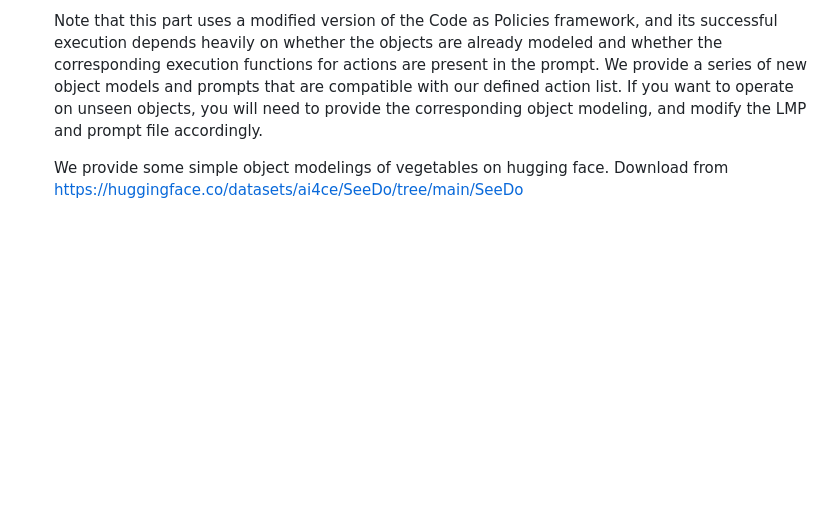
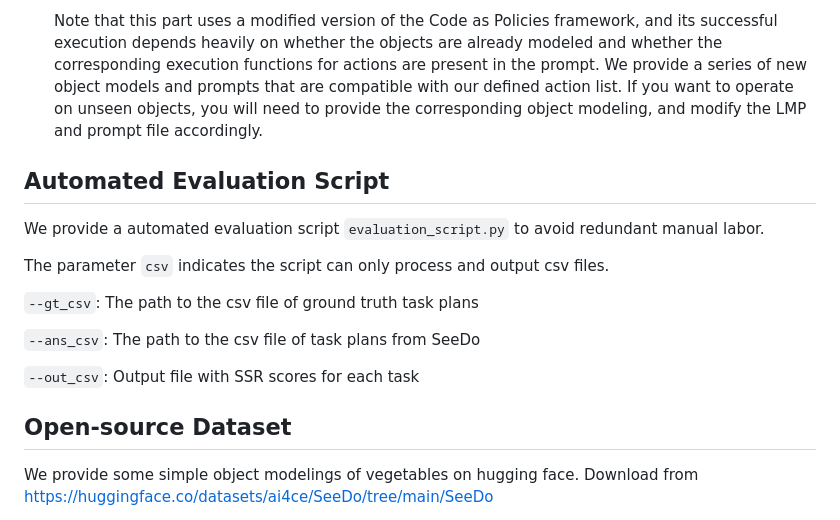
Before and after one commit to ai4ce/SeeDo, a Markdown page: README.md, the part around the change. GitHub-like rendering; blank space fills up the shorter version.

Commit message:
Add automated evaluation script

```diff
--- a/README.md
+++ b/README.md
@@ -119,6 +119,20 @@ There are mainly four parts of SeeDo. To ensure the video is successfully proces
 
    Note that this part uses a modified version of the Code as Policies framework, and its successful execution depends heavily on whether the objects are already modeled and whether the corresponding execution functions for actions are present in the prompt. We provide a series of new object models and prompts that are compatible with our defined action list. If you want to operate on unseen objects, you will need to provide the corresponding object modeling, and modify the LMP and prompt file accordingly.
 
+## Automated Evaluation Script
+We provide a automated evaluation script `evaluation_script.py` to avoid redundant manual labor.
+
+The parameter `csv` indicates the script can only process and output csv files.
+
+`--gt_csv`: The path to the csv file of ground truth task plans
+
+`--ans_csv`: The path to the csv file of task plans from SeeDo
+
+`--out_csv`: Output file with SSR scores for each task
+
+
+## Open-source Dataset
+
    We provide some simple object modelings of vegetables on hugging face. Download from https://huggingface.co/datasets/ai4ce/SeeDo/tree/main/SeeDo
 
    There will be an `assets.zip` file, extract that file into `assets` and make sure this folder is under the path of VLM_CaP. `VLM_CaP/assets` will then be used by `simulation.py` for simulation.
```
